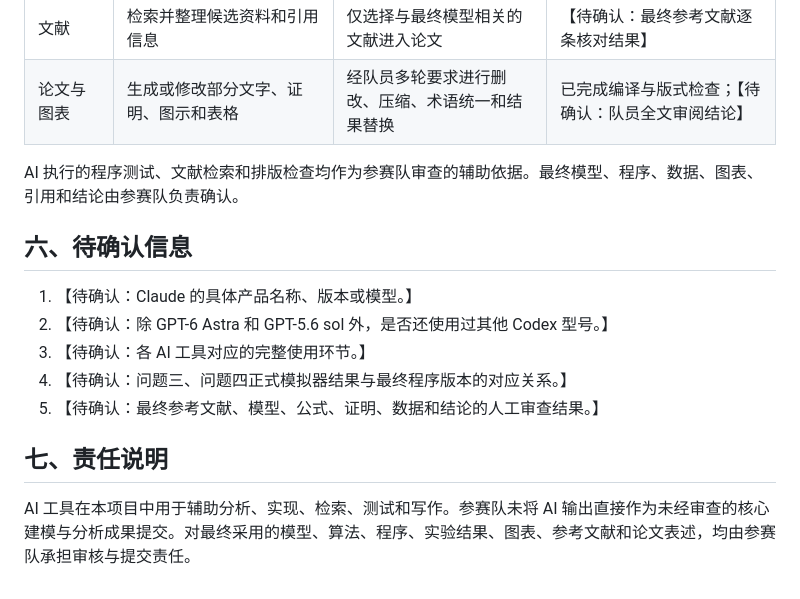
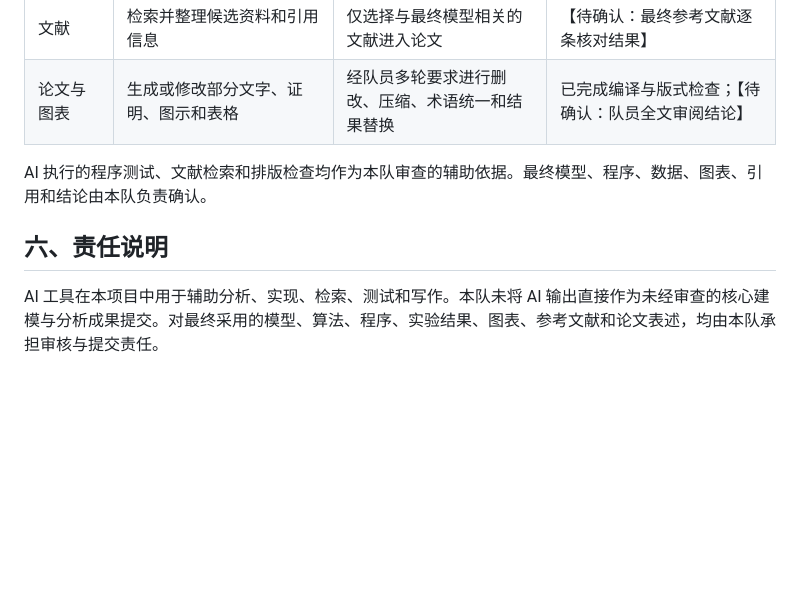
Before and after one commit to DREAMERhyh/CUMCM-2026, a Markdown page: paper/AI 工具使用详情.md, the part around one of its changes. Drawn GitHub-style; blank space fills up the shorter version.

```diff
--- a/paper/AI 工具使用详情.md
+++ b/paper/AI 工具使用详情.md
@@ -86,16 +78,8 @@ AI 参与整理问题分析、模型假设、符号表、问题一至问题三
 | 文献 | 检索并整理候选资料和引用信息 | 仅选择与最终模型相关的文献进入论文 | 【待确认：最终参考文献逐条核对结果】 |
 | 论文与图表 | 生成或修改部分文字、证明、图示和表格 | 经队员多轮要求进行删改、压缩、术语统一和结果替换 | 已完成编译与版式检查；【待确认：队员全文审阅结论】 |
 
-AI 执行的程序测试、文献检索和排版检查均作为参赛队审查的辅助依据。最终模型、程序、数据、图表、引用和结论由参赛队负责确认。
+AI 执行的程序测试、文献检索和排版检查均作为本队审查的辅助依据。最终模型、程序、数据、图表、引用和结论由本队负责确认。
 
-## 六、待确认信息
+## 六、责任说明
 
-1. 【待确认：Claude 的具体产品名称、版本或模型。】
-2. 【待确认：除 GPT-6 Astra 和 GPT-5.6 sol 外，是否还使用过其他 Codex 型号。】
-3. 【待确认：各 AI 工具对应的完整使用环节。】
-4. 【待确认：问题三、问题四正式模拟器结果与最终程序版本的对应关系。】
-5. 【待确认：最终参考文献、模型、公式、证明、数据和结论的人工审查结果。】
-
-## 七、责任说明
-
-AI 工具在本项目中用于辅助分析、实现、检索、测试和写作。参赛队未将 AI 输出直接作为未经审查的核心建模与分析成果提交。对最终采用的模型、算法、程序、实验结果、图表、参考文献和论文表述，均由参赛队承担审核与提交责任。
+AI 工具在本项目中用于辅助分析、实现、检索、测试和写作。本队未将 AI 输出直接作为未经审查的核心建模与分析成果提交。对最终采用的模型、算法、程序、实验结果、图表、参考文献和论文表述，均由本队承担审核与提交责任。
```
Also changed, not shown: other parts of paper/AI 工具使用详情.md (+10 -18 lines).
